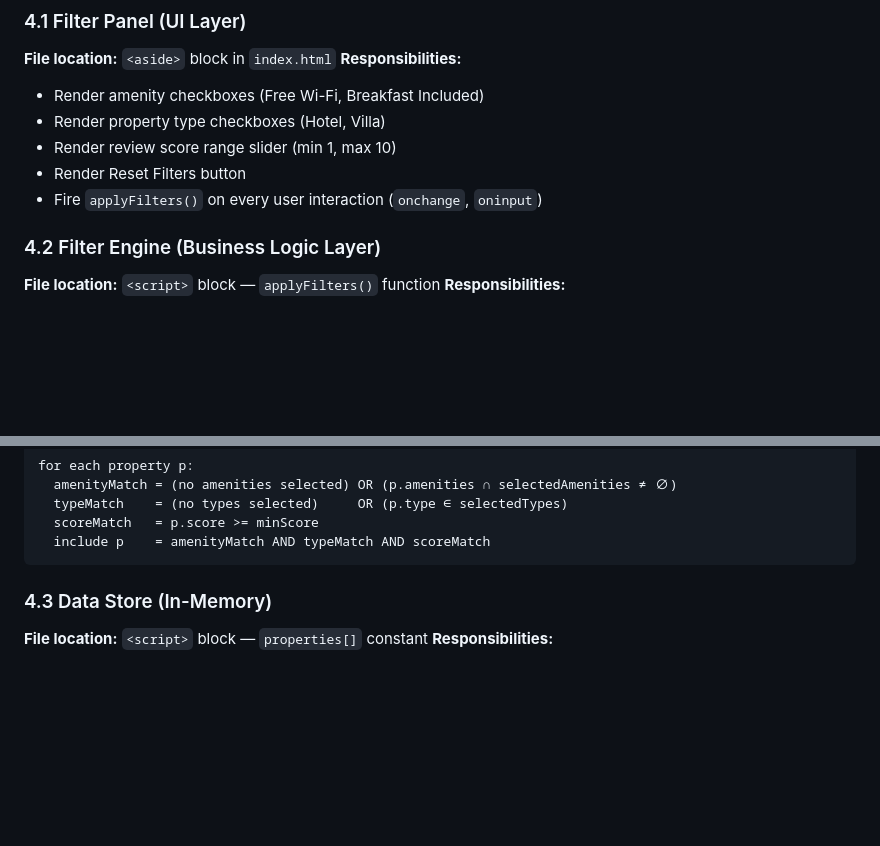
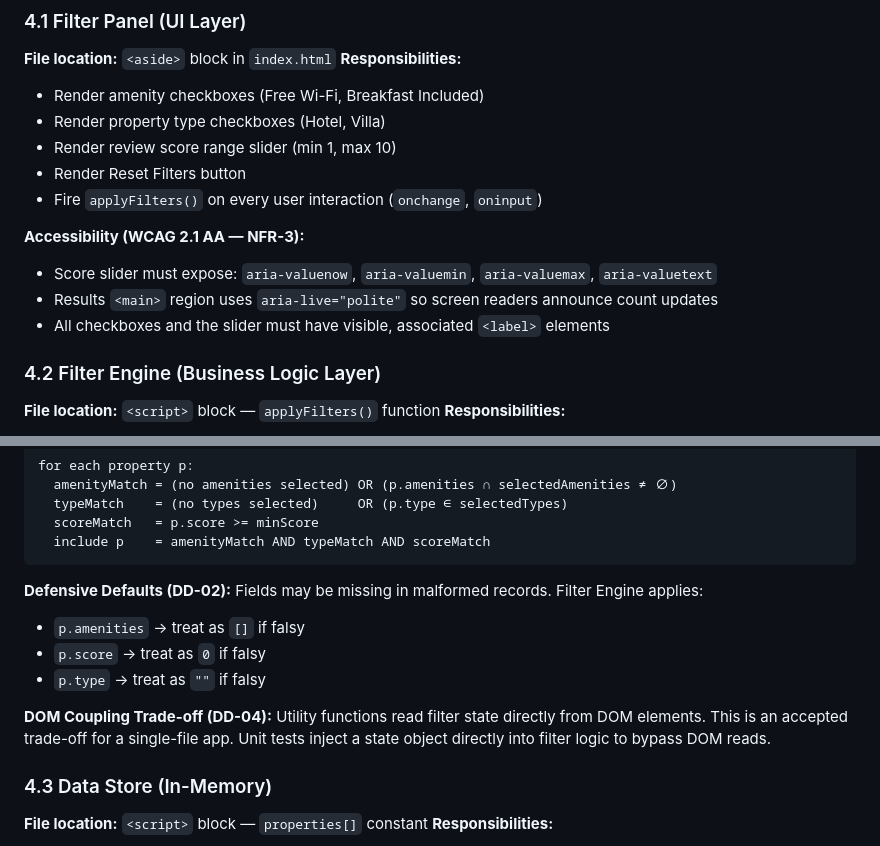
Before and after one commit to shashanksinha768/claudecapstoneproject, a Markdown page: architecture.md, 2 parts joined by grey strips. GitHub-like rendering; blank space fills up the shorter version.

````diff
--- a/architecture.md
+++ b/architecture.md
@@ -83,6 +83,11 @@ This choice satisfies:
 - Render Reset Filters button
 - Fire `applyFilters()` on every user interaction (`onchange`, `oninput`)
 
+**Accessibility (WCAG 2.1 AA — NFR-3):**
+- Score slider must expose: `aria-valuenow`, `aria-valuemin`, `aria-valuemax`, `aria-valuetext`
+- Results `<main>` region uses `aria-live="polite"` so screen readers announce count updates
+- All checkboxes and the slider must have visible, associated `<label>` elements
+
 ### 4.2 Filter Engine (Business Logic Layer)
 **File location:** `<script>` block — `applyFilters()` function
 **Responsibilities:**
@@ -100,6 +105,13 @@ for each property p:
   scoreMatch   = p.score >= minScore
   include p    = amenityMatch AND typeMatch AND scoreMatch
 ```
+
+**Defensive Defaults (DD-02):** Fields may be missing in malformed records. Filter Engine applies:
+- `p.amenities` → treat as `[]` if falsy
+- `p.score` → treat as `0` if falsy
+- `p.type` → treat as `""` if falsy
+
+**DOM Coupling Trade-off (DD-04):** Utility functions read filter state directly from DOM elements. This is an accepted trade-off for a single-file app. Unit tests inject a state object directly into filter logic to bypass DOM reads.
 
 ### 4.3 Data Store (In-Memory)
 **File location:** `<script>` block — `properties[]` constant
````
Also changed, not shown: other parts of architecture.md (+36 -2 lines), design-review.md (added, +188 -0 lines).
